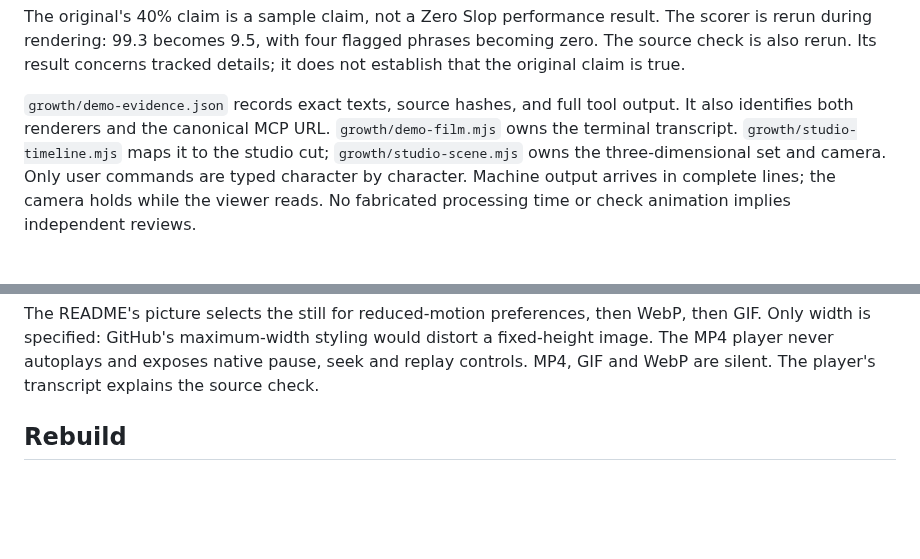
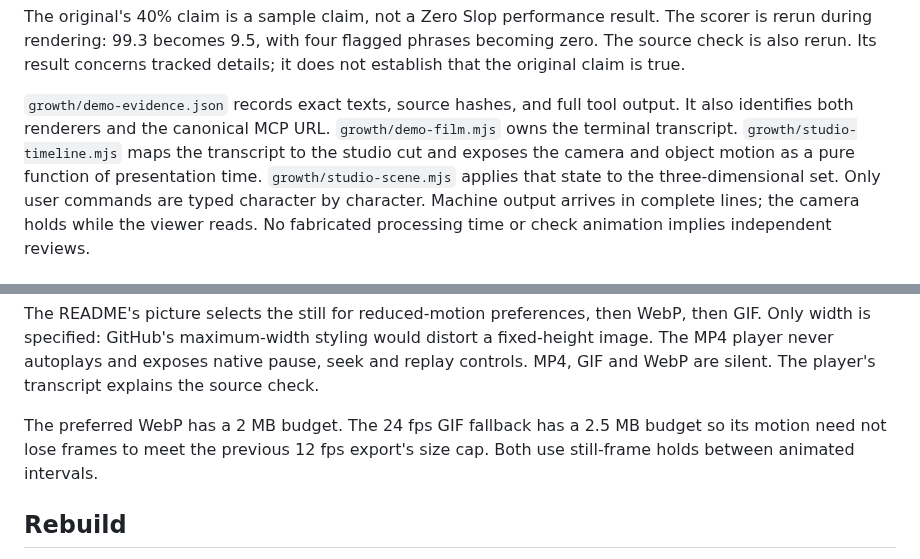
Before and after one commit to manavmishra/ZeroSlop, a Markdown page: growth/motion-design.md, 2 parts joined by grey strips. Drawn GitHub-style; blank space fills up the shorter version.

```diff
--- a/growth/motion-design.md
+++ b/growth/motion-design.md
@@ -38,8 +39,9 @@ details; it does not establish that the original claim is true.
 `growth/demo-evidence.json` records exact texts, source hashes, and full tool
 output. It also identifies both renderers and the canonical MCP URL.
 `growth/demo-film.mjs` owns the terminal transcript.
-`growth/studio-timeline.mjs` maps it to the studio cut;
-`growth/studio-scene.mjs` owns the three-dimensional set and camera.
+`growth/studio-timeline.mjs` maps the transcript to the studio cut and exposes
+the camera and object motion as a pure function of presentation time.
+`growth/studio-scene.mjs` applies that state to the three-dimensional set.
 Only user commands are typed character by character. Machine output arrives in
 complete lines; the camera holds while the viewer reads. No fabricated
 processing time or check animation implies independent reviews.
@@ -104,6 +116,10 @@ WebP, then GIF. Only width is specified: GitHub's maximum-width styling would
 distort a fixed-height image. The MP4 player never autoplays and exposes native
 pause, seek and replay controls. MP4, GIF and WebP are silent. The player's
 transcript explains the source check.
+
+The preferred WebP has a 2 MB budget. The 24 fps GIF fallback has a 2.5 MB
+budget so its motion need not lose frames to meet the previous 12 fps export's
+size cap. Both use still-frame holds between animated intervals.
 
 ## Rebuild
 
```
Also changed, not shown: other parts of growth/motion-design.md (+32 -10 lines), README.md (+5 -5 lines), assets/zero-slop-demo-poster.png, 12 other files.
